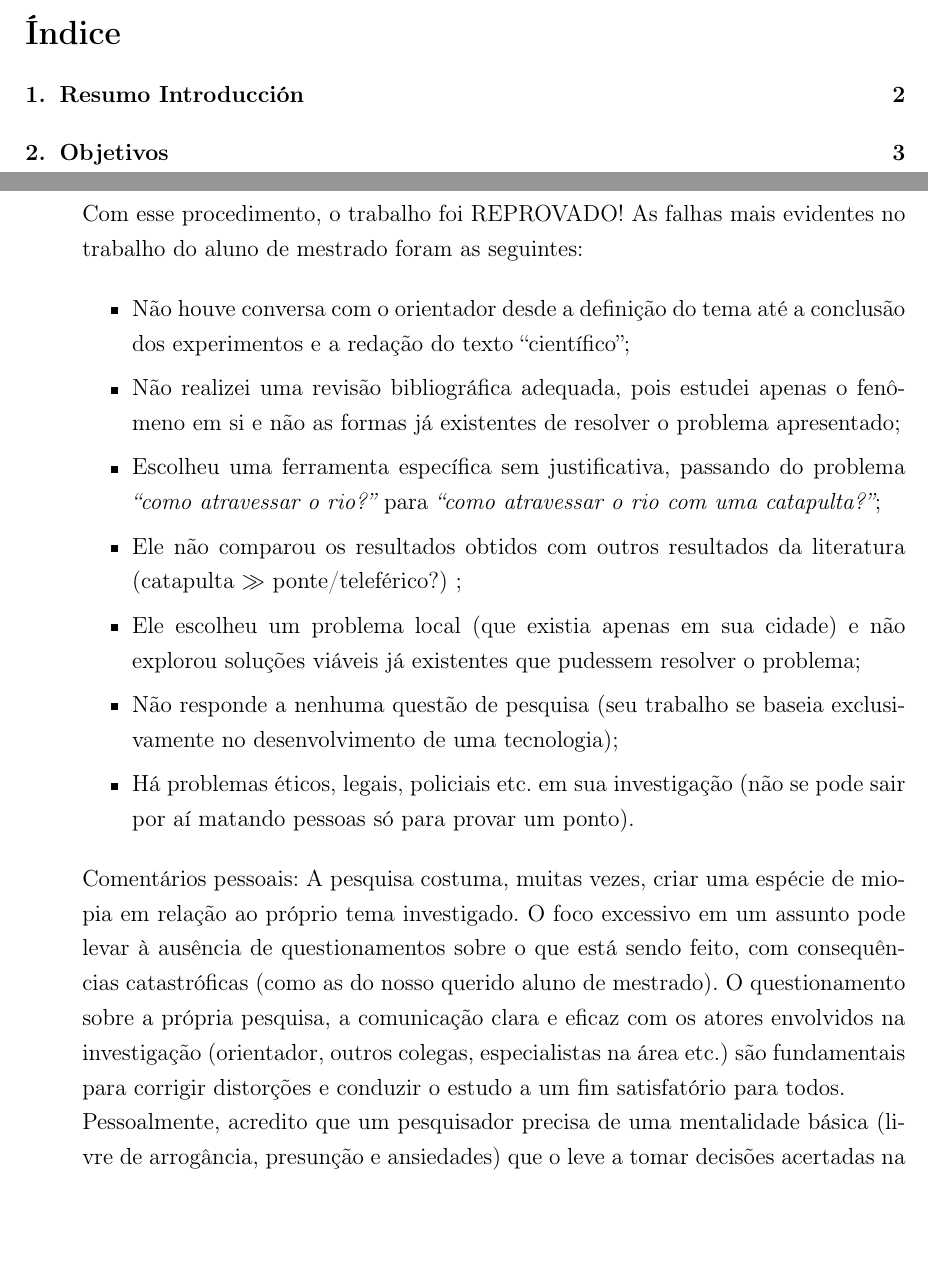
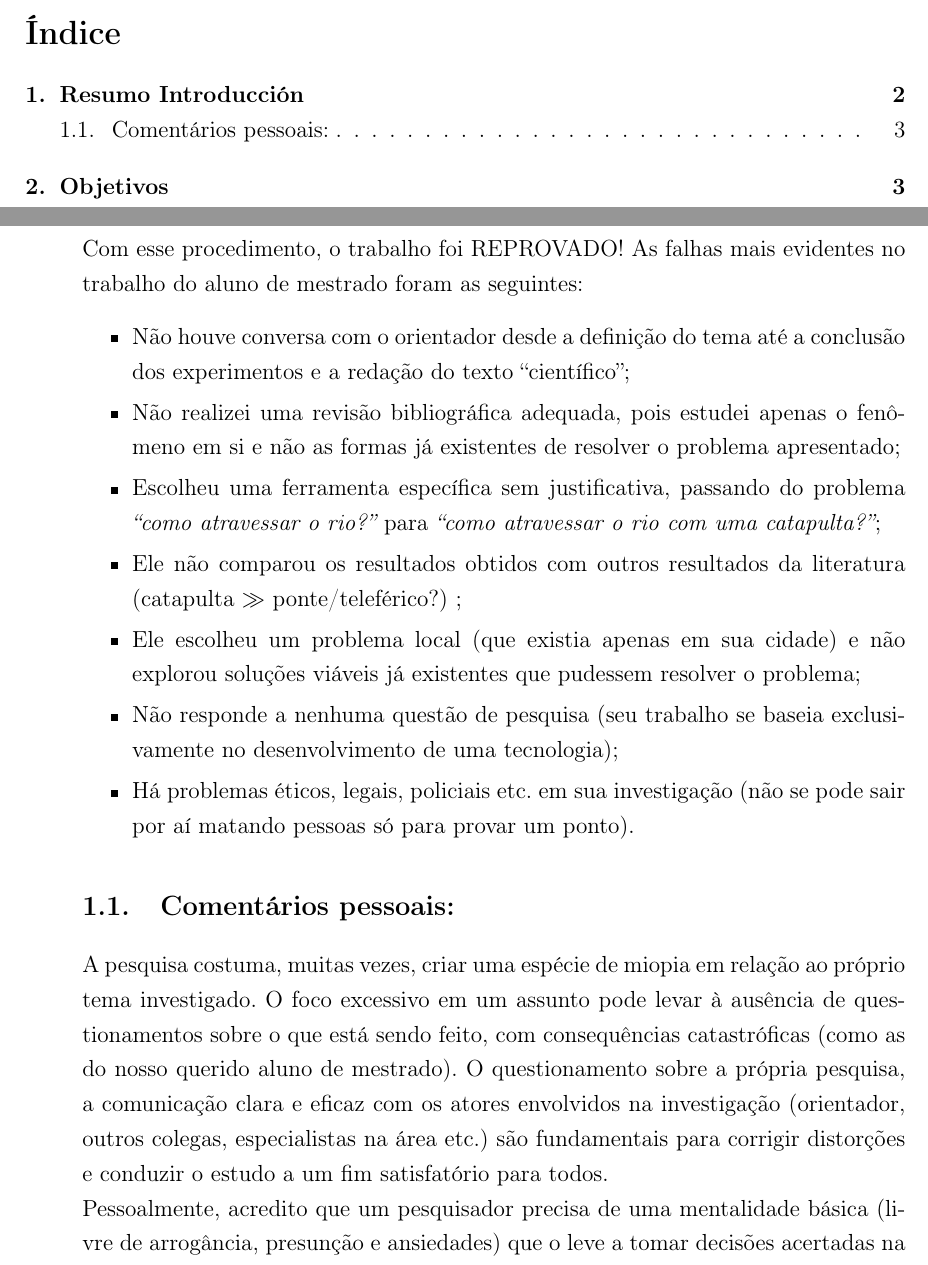
Before and after one commit to CarlosArronte/PCS5037---Metodologia-de-Pesquisa-Cient-fica-em-Engenharia-de-Computa-o-2026-, a LaTeX problem sheet (Tarea1.tex): two parts of pages 1 and 3 of 4, joined at a grey line, cut so that both start at the same text, the shorter picture padded with empty space. Compiled offline with pdfLaTeX.

Commit message:
Transform comentarios personales en subsection

```diff
--- a/Tarea1.tex
+++ b/Tarea1.tex
@@ -82,7 +82,9 @@ como atravessar um rio que passava por sua cidade? Para isso, ele fez o procedim
         \item Não responde a nenhuma questão de pesquisa (seu trabalho se baseia exclusivamente no desenvolvimento de uma tecnologia);
         \item Há problemas éticos, legais, policiais etc. em sua investigação (não se pode sair por aí matando pessoas só para provar um ponto).
     \end{itemize}
-    Comentários pessoais: A pesquisa costuma, muitas vezes, criar uma espécie de miopia em relação ao próprio tema investigado.
+
+    \subsection{Comentários pessoais:}
+     A pesquisa costuma, muitas vezes, criar uma espécie de miopia em relação ao próprio tema investigado.
     O foco excessivo em um assunto pode levar à ausência de questionamentos sobre o que está sendo feito, com consequências catastróficas
     (como as do nosso querido aluno de mestrado). O questionamento sobre a própria pesquisa, a comunicação clara e eficaz com os atores envolvidos na investigação
     (orientador, outros colegas, especialistas na área etc.) são fundamentais para corrigir distorções e conduzir o estudo a um fim satisfatório para todos.\\
```
Also changed, not shown: Tarea1.pdf, 6 other files.
